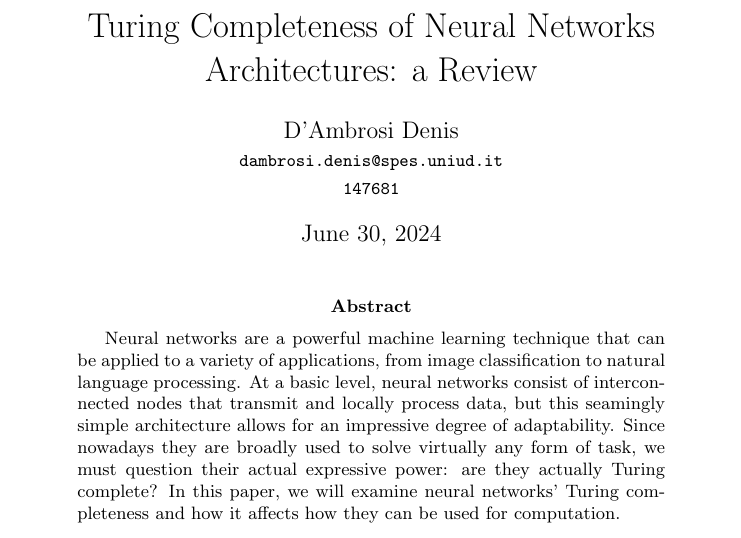
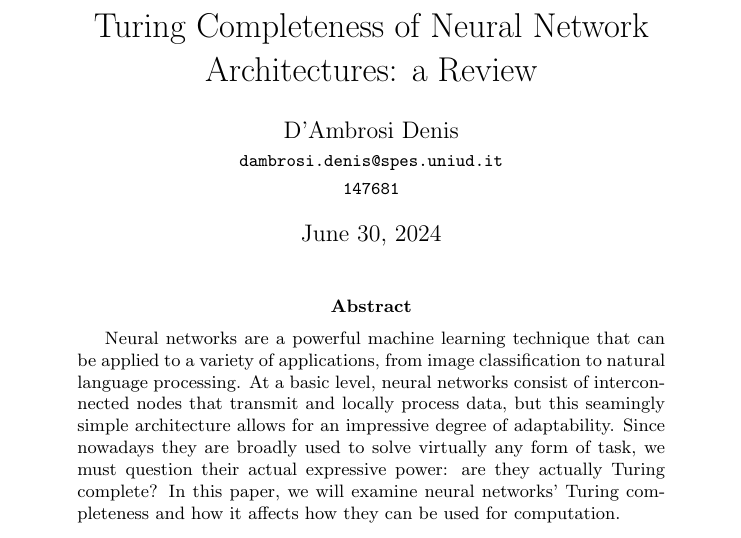
Before and after one commit to dambrosidenis/Turing-Completeness-of-Neural-Networks, a LaTeX paper (article/src/main.tex): part of page 1 of 28, cut so that both start at the same text. Compiled offline with pdfLaTeX.

Commit message:
Fixed a spelling mistake in the tile

```diff
--- a/article/src/main.tex
+++ b/article/src/main.tex
@@ -16,7 +16,7 @@
 \renewcommand{\epigraphflush}{flushright}
 
 % Document information
-\title{Turing Completeness of Neural Networks Architectures: a Review}
+\title{Turing Completeness of Neural Network Architectures: a Review}
 \author{D'Ambrosi Denis \\ \small \texttt{dambrosi.denis@spes.uniud.it} \\ \small \texttt{147681}}
 \date{\today}
 
```
Also changed, not shown: README.md, article/article.pdf.
